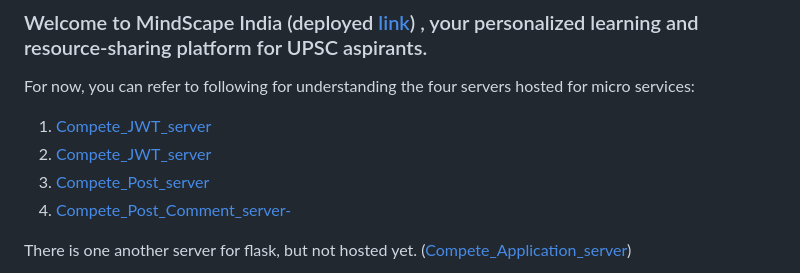
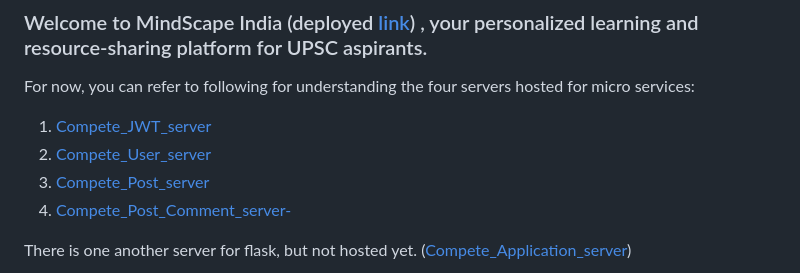
Before and after one commit to riziuzi/Compete, a Markdown page: README.md, the part around the change. Drawn GitHub-style.

```diff
--- a/README.md
+++ b/README.md
@@ -9,7 +9,7 @@
 For now, you can refer to following for understanding the four servers hosted for micro services:
 
 1) [Compete_JWT_server](https://github.com/riziuzi/Compete_JWT_server)
-2) [Compete_JWT_server](https://github.com/riziuzi/Compete_User_server)
+2) [Compete_User_server](https://github.com/riziuzi/Compete_User_server)
 3) [Compete_Post_server](https://github.com/riziuzi/Compete_Post_server)
 4) [Compete_Post_Comment_server-](https://github.com/riziuzi/Compete_Post_Comment_server-)
 
```
